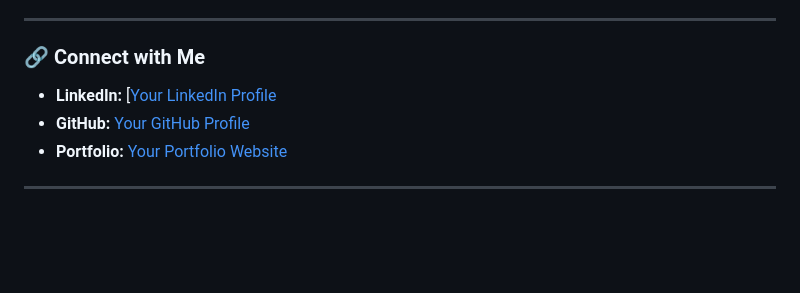
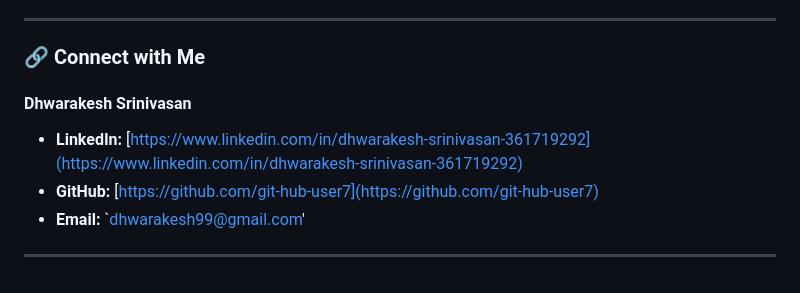
Before and after one commit to git-hub-user7/GitHub-S3-Codepipeline-Project, a Markdown page: README.md, the part around the change. Drawn GitHub-style; blank space fills up the shorter version.

```diff
--- a/README.md
+++ b/README.md
@@ -186,8 +186,9 @@ phases:
 ---
 
 ### **🔗 Connect with Me**
-- **LinkedIn:** [[Your LinkedIn Profile](https://www.linkedin.com/in/dhwarakesh-srinivasan-361719292)
-- **GitHub:** [Your GitHub Profile](https://github.com/git-hub-user7)
-- **Portfolio:** [Your Portfolio Website](#)
+#### Dhwarakesh Srinivasan
+- **LinkedIn:** [https://www.linkedin.com/in/dhwarakesh-srinivasan-361719292](https://www.linkedin.com/in/dhwarakesh-srinivasan-361719292)
+- **GitHub:** [https://github.com/git-hub-user7](https://github.com/git-hub-user7)
+- **Email:** `dhwarakesh99@gmail.com'
 
 ---
```
